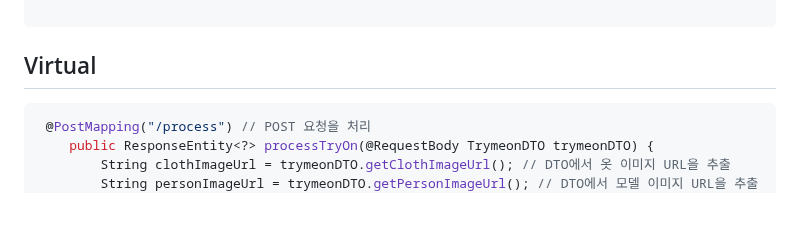
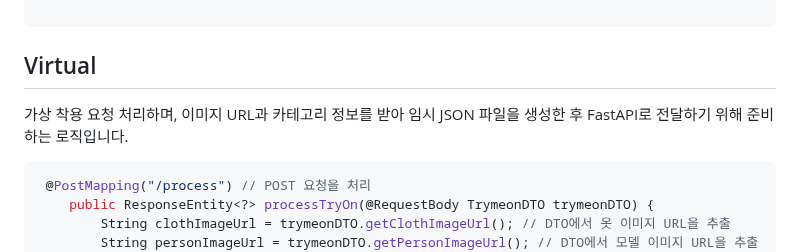
Before and after one commit to Pick-Fit/Back-end, a Markdown page: README.md, the part around the change. Rendered like a GitHub page; blank space fills up the shorter version.

````diff
--- a/README.md
+++ b/README.md
@@ -27,6 +27,7 @@ public UserDTO updateUserDetails(@RequestBody UserDTO userDTO, Authentication au
 
 ```
 ## Virtual
+가상 착용 요청 처리하며, 이미지 URL과 카테고리 정보를 받아 임시 JSON 파일을 생성한 후 FastAPI로 전달하기 위해 준비하는 로직입니다.
 ```js
  @PostMapping("/process") // POST 요청을 처리
     public ResponseEntity<?> processTryOn(@RequestBody TrymeonDTO trymeonDTO) {
````
